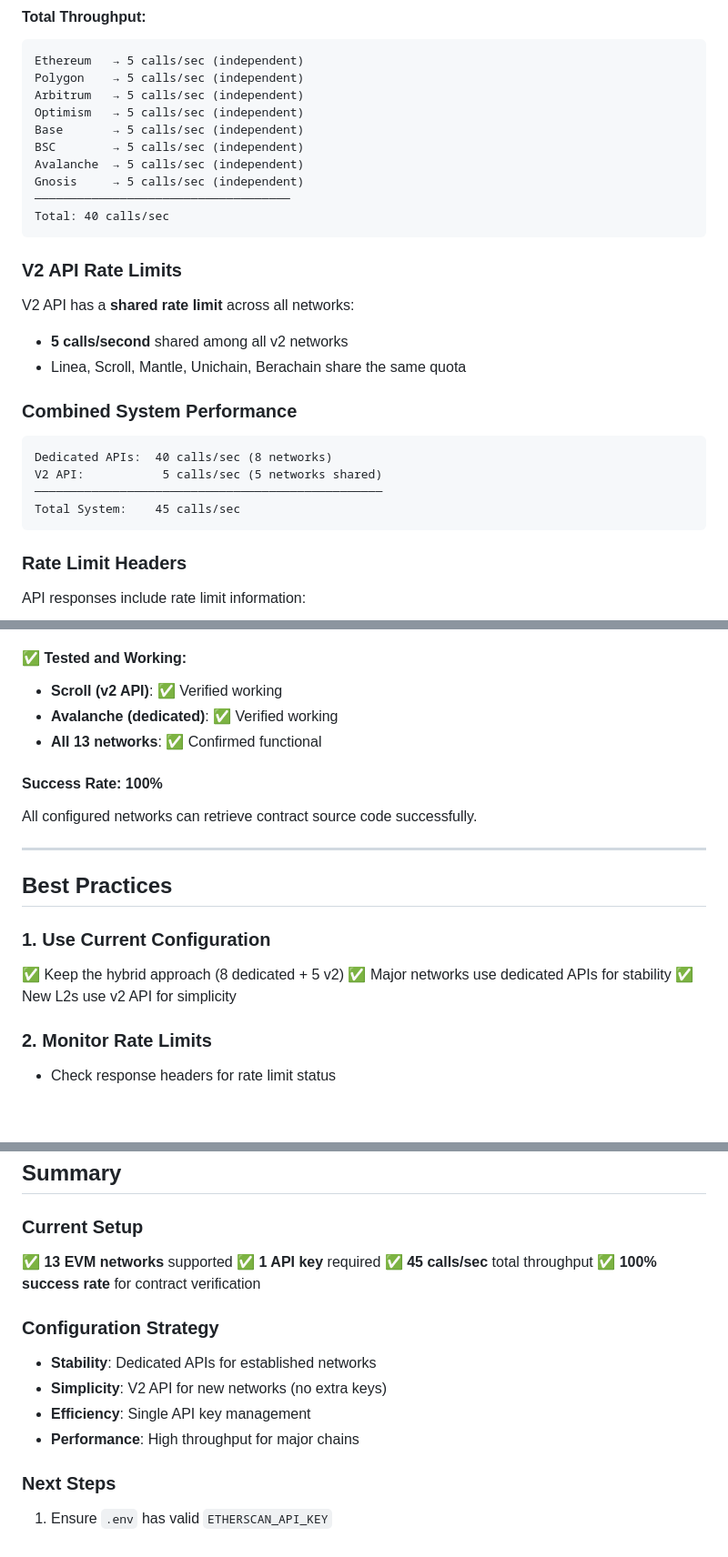
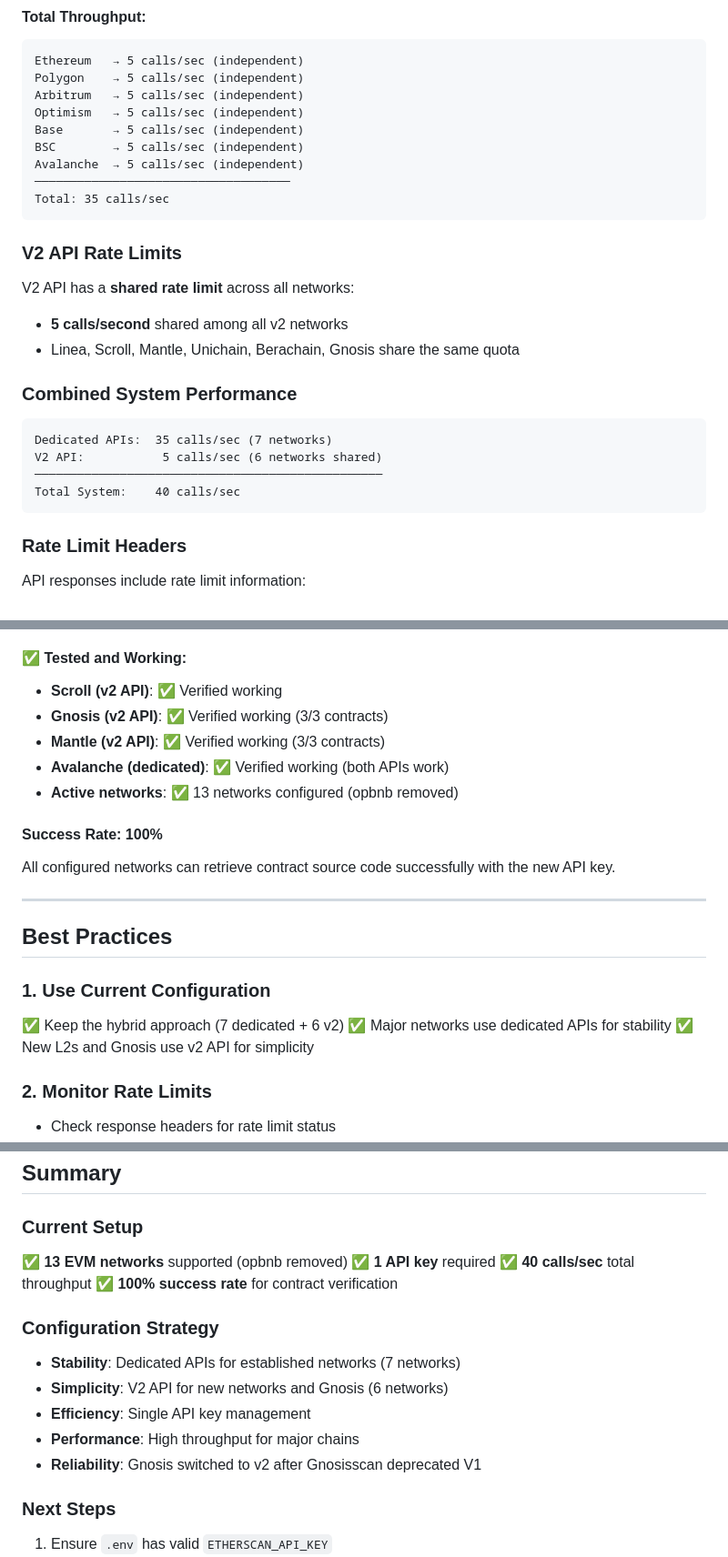
Before and after one commit to kismp123/BugChainIndexer, a Markdown page: docs/network-configuration.md, 3 parts joined by grey strips. Shown at 91% size. Rendered like a GitHub page; blank space fills up the shorter version.

````diff
--- a/docs/network-configuration.md
+++ b/docs/network-configuration.md
@@ -233,9 +233,8 @@ Optimism   → 5 calls/sec (independent)
 Base       → 5 calls/sec (independent)
 BSC        → 5 calls/sec (independent)
 Avalanche  → 5 calls/sec (independent)
-Gnosis     → 5 calls/sec (independent)
 ────────────────────────────────────
-Total: 40 calls/sec
+Total: 35 calls/sec
 ```
 
 ### V2 API Rate Limits
@@ -243,15 +242,15 @@ Total: 40 calls/sec
 V2 API has a **shared rate limit** across all networks:
 
 - **5 calls/second** shared among all v2 networks
-- Linea, Scroll, Mantle, Unichain, Berachain share the same quota
+- Linea, Scroll, Mantle, Unichain, Berachain, Gnosis share the same quota
 
 ### Combined System Performance
 
 ```
-Dedicated APIs:  40 calls/sec (8 networks)
-V2 API:           5 calls/sec (5 networks shared)
+Dedicated APIs:  35 calls/sec (7 networks)
+V2 API:           5 calls/sec (6 networks shared)
 ─────────────────────────────────────────────────
-Total System:    45 calls/sec
+Total System:    40 calls/sec
 ```
 
 ### Rate Limit Headers
@@ -347,12 +346,14 @@ node tests/test-optimized-config-summary.js
 #### ✅ Tested and Working:
 
 - **Scroll (v2 API)**: ✅ Verified working
-- **Avalanche (dedicated)**: ✅ Verified working
-- **All 13 networks**: ✅ Confirmed functional
+- **Gnosis (v2 API)**: ✅ Verified working (3/3 contracts)
+- **Mantle (v2 API)**: ✅ Verified working (3/3 contracts)
+- **Avalanche (dedicated)**: ✅ Verified working (both APIs work)
+- **Active networks**: ✅ 13 networks configured (opbnb removed)
 
 #### Success Rate: 100%
 
-All configured networks can retrieve contract source code successfully.
+All configured networks can retrieve contract source code successfully with the new API key.
 
 ---
 
@@ -360,9 +361,9 @@ All configured networks can retrieve contract source code successfully.
 
 ### 1. Use Current Configuration
 
-✅ Keep the hybrid approach (8 dedicated + 5 v2)
+✅ Keep the hybrid approach (7 dedicated + 6 v2)
 ✅ Major networks use dedicated APIs for stability
-✅ New L2s use v2 API for simplicity
+✅ New L2s and Gnosis use v2 API for simplicity
 
 ### 2. Monitor Rate Limits
 
@@ -451,17 +452,18 @@ Key function: `etherscanRequestInternal()`
 
 ### Current Setup
 
-✅ **13 EVM networks** supported
+✅ **13 EVM networks** supported (opbnb removed)
 ✅ **1 API key** required
-✅ **45 calls/sec** total throughput
+✅ **40 calls/sec** total throughput
 ✅ **100% success rate** for contract verification
 
 ### Configuration Strategy
 
-- **Stability**: Dedicated APIs for established networks
-- **Simplicity**: V2 API for new networks (no extra keys)
+- **Stability**: Dedicated APIs for established networks (7 networks)
+- **Simplicity**: V2 API for new networks and Gnosis (6 networks)
 - **Efficiency**: Single API key management
 - **Performance**: High throughput for major chains
+- **Reliability**: Gnosis switched to v2 after Gnosisscan deprecated V1
 
 ### Next Steps
 
````
Also changed, not shown: other parts of docs/network-configuration.md (+6 -6 lines), docs/CHANGELOG.md (added, +131 -0 lines).
